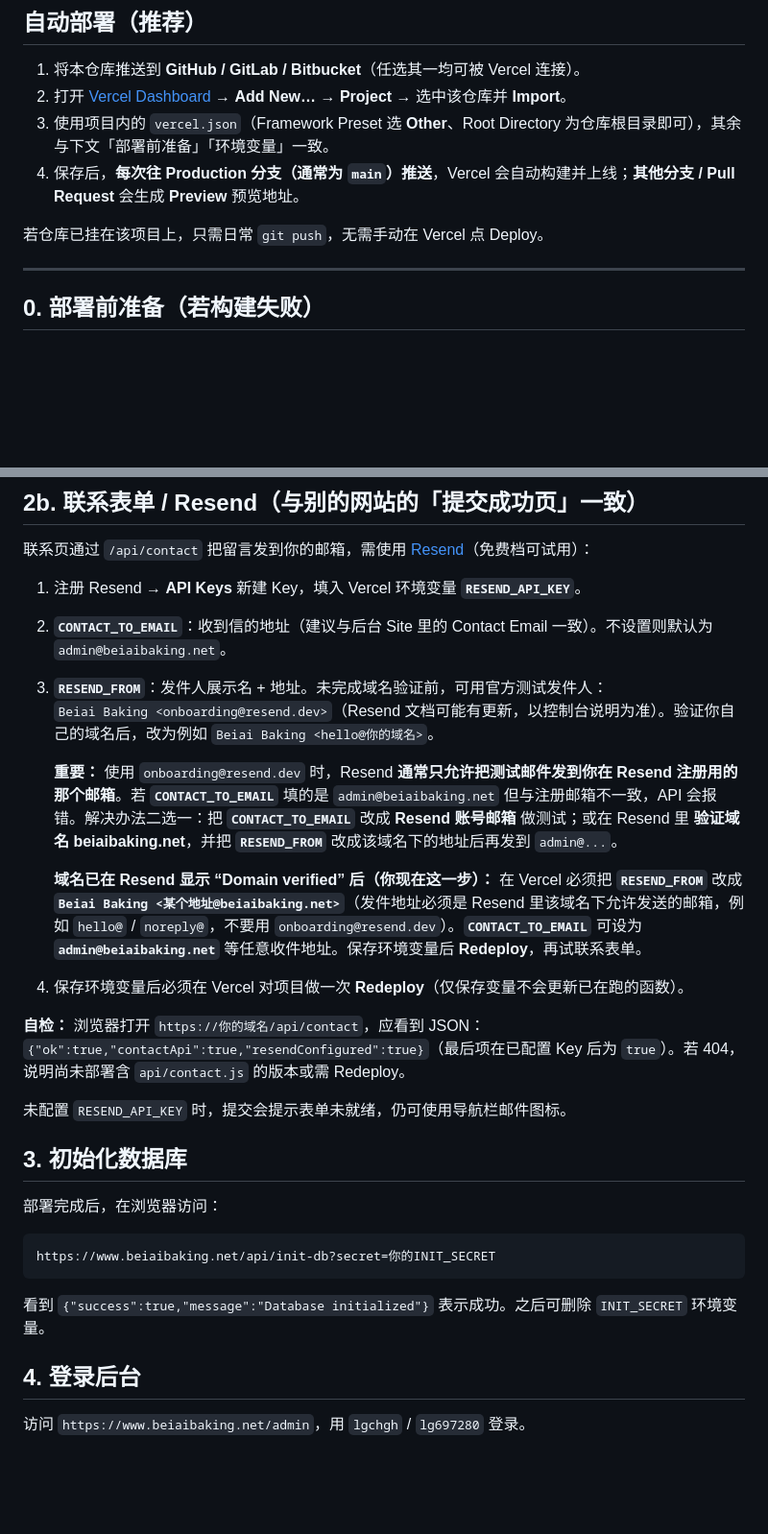
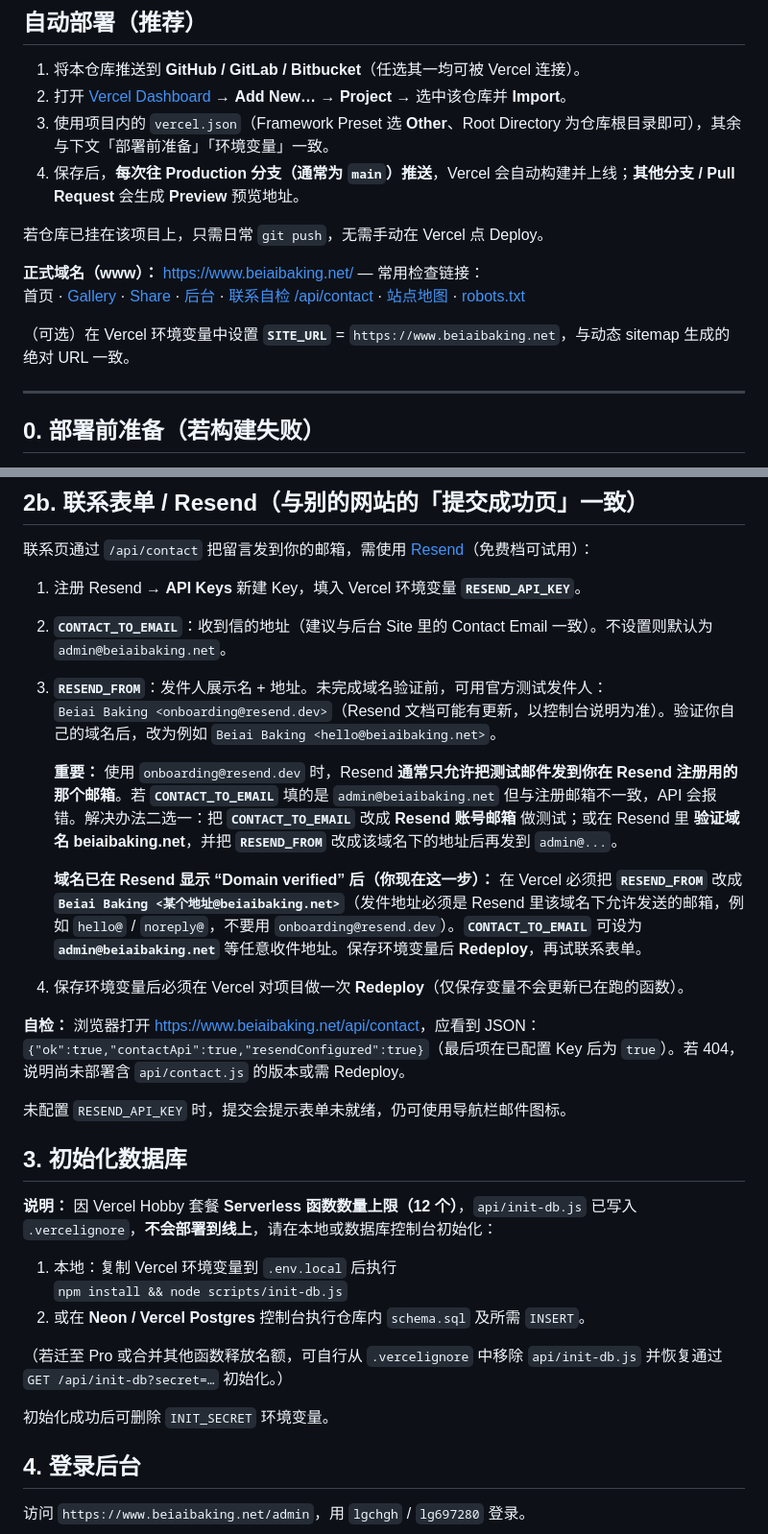
Before and after one commit to lgchgh/beiaibaking, a Markdown page: ADMIN-SETUP.md, 2 parts joined by grey strips. Shown at 96% size. Rendered like a GitHub page; blank space fills up the shorter version.

Commit message:
docs: ADMIN-SETUP 使用 www.beiaibaking.net 链接并说明 init-db 仅本地初始化
Made-with: Cursor

````diff
--- a/ADMIN-SETUP.md
+++ b/ADMIN-SETUP.md
@@ -8,6 +8,11 @@
 4. 保存后，**每次往 Production 分支（通常为 `main`）推送**，Vercel 会自动构建并上线；**其他分支 / Pull Request** 会生成 **Preview** 预览地址。
 
 若仓库已挂在该项目上，只需日常 `git push`，无需手动在 Vercel 点 Deploy。
+
+**正式域名（www）：** [https://www.beiaibaking.net/](https://www.beiaibaking.net/) — 常用检查链接：
+首页 · [Gallery](https://www.beiaibaking.net/gallery.html) · [Share](https://www.beiaibaking.net/blog.html) · [后台](https://www.beiaibaking.net/admin) · [联系自检 /api/contact](https://www.beiaibaking.net/api/contact) · [站点地图](https://www.beiaibaking.net/api/sitemap) · [robots.txt](https://www.beiaibaking.net/robots.txt)
+
+（可选）在 Vercel 环境变量中设置 **`SITE_URL`** = `https://www.beiaibaking.net`，与动态 sitemap 生成的绝对 URL 一致。
 
 ---
 
@@ -50,26 +55,28 @@
 1. 注册 Resend → **API Keys** 新建 Key，填入 Vercel 环境变量 **`RESEND_API_KEY`**。
 2. **`CONTACT_TO_EMAIL`**：收到信的地址（建议与后台 Site 里的 Contact Email 一致）。不设置则默认为 `admin@beiaibaking.net`。
 3. **`RESEND_FROM`**：发件人展示名 + 地址。未完成域名验证前，可用官方测试发件人：
-   `Beiai Baking <onboarding@resend.dev>`（Resend 文档可能有更新，以控制台说明为准）。验证你自己的域名后，改为例如 `Beiai Baking <hello@你的域名>`。
+   `Beiai Baking <onboarding@resend.dev>`（Resend 文档可能有更新，以控制台说明为准）。验证你自己的域名后，改为例如 `Beiai Baking <hello@beiaibaking.net>`。
 
    **重要：** 使用 `onboarding@resend.dev` 时，Resend **通常只允许把测试邮件发到你在 Resend 注册用的那个邮箱**。若 **`CONTACT_TO_EMAIL`** 填的是 `admin@beiaibaking.net` 但与注册邮箱不一致，API 会报错。解决办法二选一：把 **`CONTACT_TO_EMAIL`** 改成 **Resend 账号邮箱** 做测试；或在 Resend 里 **验证域名 beiaibaking.net**，并把 **`RESEND_FROM`** 改成该域名下的地址后再发到 `admin@...`。
 
    **域名已在 Resend 显示 “Domain verified” 后（你现在这一步）：** 在 Vercel 必须把 **`RESEND_FROM`** 改成 **`Beiai Baking <某个地址@beiaibaking.net>`**（发件地址必须是 Resend 里该域名下允许发送的邮箱，例如 `hello@` / `noreply@`，不要用 `onboarding@resend.dev`）。**`CONTACT_TO_EMAIL`** 可设为 **`admin@beiaibaking.net`** 等任意收件地址。保存环境变量后 **Redeploy**，再试联系表单。
 4. 保存环境变量后必须在 Vercel 对项目做一次 **Redeploy**（仅保存变量不会更新已在跑的函数）。
 
-**自检：** 浏览器打开 `https://你的域名/api/contact`，应看到 JSON：`{"ok":true,"contactApi":true,"resendConfigured":true}`（最后项在已配置 Key 后为 `true`）。若 404，说明尚未部署含 `api/contact.js` 的版本或需 Redeploy。
+**自检：** 浏览器打开 [https://www.beiaibaking.net/api/contact](https://www.beiaibaking.net/api/contact)，应看到 JSON：`{"ok":true,"contactApi":true,"resendConfigured":true}`（最后项在已配置 Key 后为 `true`）。若 404，说明尚未部署含 `api/contact.js` 的版本或需 Redeploy。
 
 未配置 `RESEND_API_KEY` 时，提交会提示表单未就绪，仍可使用导航栏邮件图标。
 
 ## 3. 初始化数据库
 
-部署完成后，在浏览器访问：
+**说明：** 因 Vercel Hobby 套餐 **Serverless 函数数量上限（12 个）**，`api/init-db.js` 已写入 `.vercelignore`，**不会部署到线上**，请在本地或数据库控制台初始化：
 
-```
-https://www.beiaibaking.net/api/init-db?secret=你的INIT_SECRET
-```
+1. 本地：复制 Vercel 环境变量到 `.env.local` 后执行
+   `npm install && node scripts/init-db.js`
+2. 或在 **Neon / Vercel Postgres** 控制台执行仓库内 `schema.sql` 及所需 `INSERT`。
 
-看到 `{"success":true,"message":"Database initialized"}` 表示成功。之后可删除 `INIT_SECRET` 环境变量。
+（若迁至 Pro 或合并其他函数释放名额，可自行从 `.vercelignore` 中移除 `api/init-db.js` 并恢复通过 `GET /api/init-db?secret=…` 初始化。）
+
+初始化成功后可删除 `INIT_SECRET` 环境变量。
 
 ## 4. 登录后台
 
````
